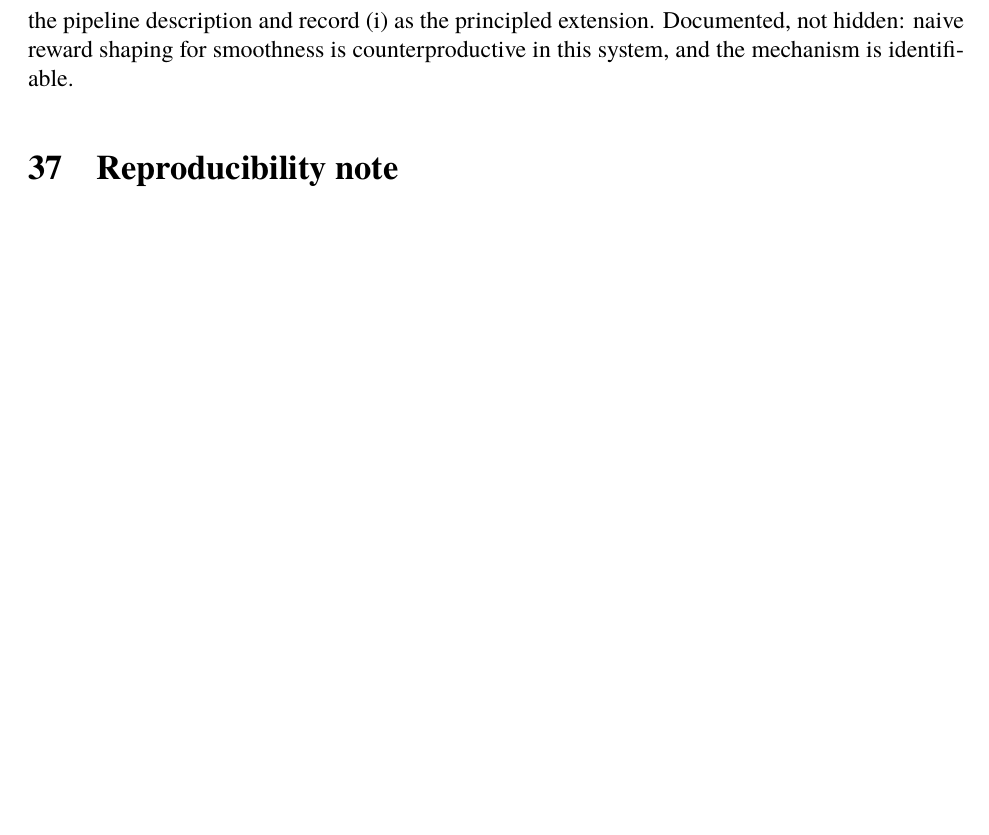
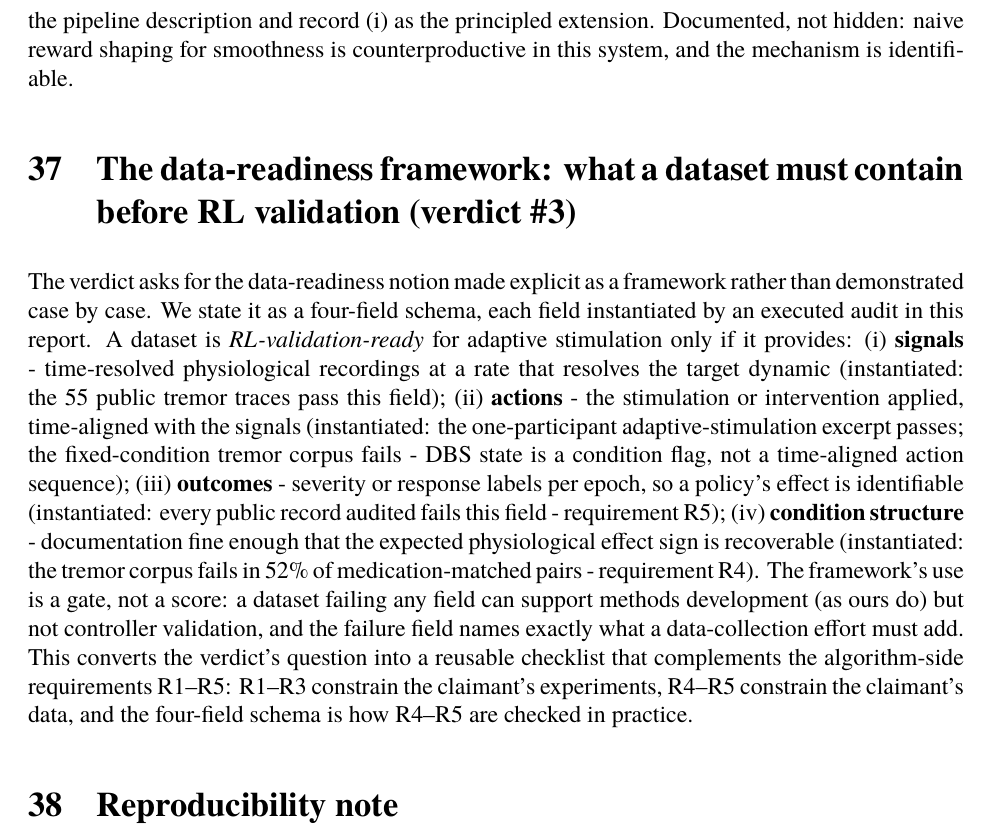
Before and after one commit to uditakankananonononono/mega27-13b-deep-rl-4-5, a LaTeX paper (papers/parkinson.tex): part of page 20 of 60 before the commit and part of page 20 of 61 after it, cut so that both start at the same text, the shorter picture padded with empty space. Compiled offline with pdfLaTeX.

Commit message:
verdict #3: data-readiness framework formalized as four-field gate schema (signals/actions/outcomes/condition structure), instantiated by executed audits; paper 61pp

```diff
--- a/papers/parkinson.tex
+++ b/papers/parkinson.tex
@@ -355,6 +355,29 @@ limits. We adopt (ii) as the default in the pipeline description and record (i)
 principled extension. Documented, not hidden: naive reward shaping for smoothness is
 counterproductive in this system, and the mechanism is identifiable.
 
+
+\section{The data-readiness framework: what a dataset must contain before RL validation (verdict \#3)}
+The verdict asks for the data-readiness notion made explicit as a framework rather than
+demonstrated case by case. We state it as a four-field schema, each field instantiated
+by an executed audit in this report. A dataset is \emph{RL-validation-ready} for adaptive
+stimulation only if it provides: (i) \textbf{signals} - time-resolved physiological
+recordings at a rate that resolves the target dynamic (instantiated: the 55 public
+tremor traces pass this field); (ii) \textbf{actions} - the stimulation or intervention
+applied, time-aligned with the signals (instantiated: the one-participant
+adaptive-stimulation excerpt passes; the fixed-condition tremor corpus fails - DBS state
+is a condition flag, not a time-aligned action sequence); (iii) \textbf{outcomes} -
+severity or response labels per epoch, so a policy's effect is identifiable
+(instantiated: every public record audited fails this field - requirement R5);
+(iv) \textbf{condition structure} - documentation fine enough that the expected
+physiological effect sign is recoverable (instantiated: the tremor corpus fails in
+52\% of medication-matched pairs - requirement R4). The framework's use is a gate, not
+a score: a dataset failing any field can support methods development (as ours do) but
+not controller validation, and the failure field names exactly what a data-collection
+effort must add. This converts the verdict's question into a reusable checklist that
+complements the algorithm-side requirements R1--R5: R1--R3 constrain the claimant's
+experiments, R4--R5 constrain the claimant's data, and the four-field schema is how
+R4--R5 are checked in practice.
+
 \section{Reproducibility note}
 The cited public sources are linked at their respective analyses above. Source archive hashes, accession manifests, per-experiment JSON results and scripts in this repository identify the exact figures and runs; none of those records substitutes for an independently evaluated clinical controller.
 \input{appendix}
```
Also changed, not shown: papers/parkinson.pdf.
